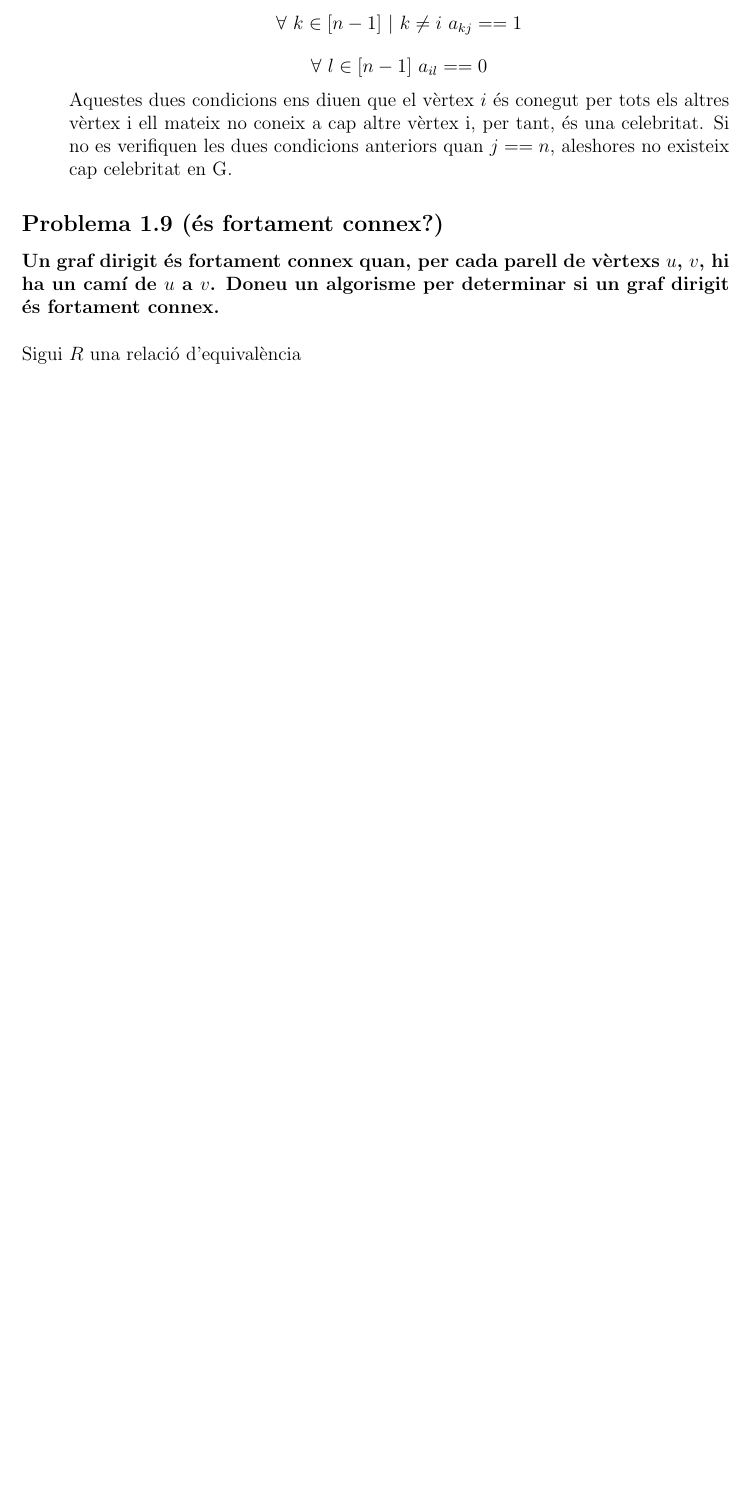
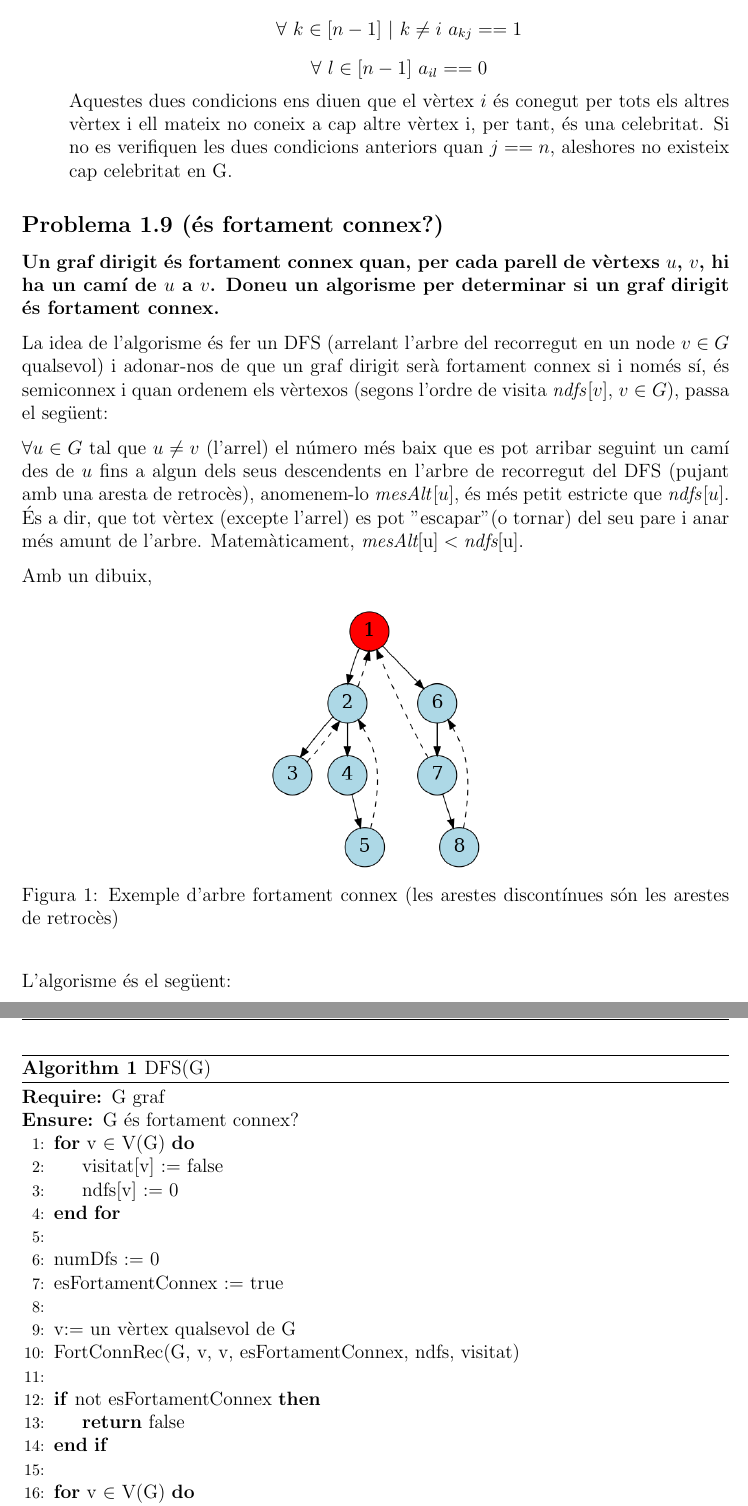
Before and after one commit to sgxaviii/Info3r, a LaTeX document (A/problemes.tex): part of page 2 of 5 before the commit and two parts of pages 2 and 3 of 7 after it, the two joined at a grey line, cut so that both start at the same text, the shorter picture padded with empty space. Compiled offline with pdfLaTeX.

Commit message:
Afegim problema 1.9

```diff
--- a/A/problemes.tex
+++ b/A/problemes.tex
@@ -18,6 +18,10 @@
 
 \usepackage{booktabs}
 \usepackage{todonotes}
+
+\usepackage{algorithm}
+\usepackage{algpseudocode}
+
 
 \DeclareRobustCommand{\bigO}{%
   \text{\usefont{OMS}{cmsy}{m}{n}O}%
@@ -66,7 +70,43 @@
     \end{enumerate}
 
 \subsection*{Problema 1.9 (és fortament connex?)}
-\textbf{Un graf dirigit és fortament connex quan, per cada parell de vèrtexs $u$, $v$, hi ha un camí de $u$ a $v$. Doneu un algorisme per determinar si un graf dirigit és fortament connex.} \\ \\
-Sigui $R$ una relació d'equivalència
+\textbf{Un graf dirigit és fortament connex quan, per cada parell de vèrtexs $u$, $v$, hi ha un camí de $u$ a $v$. Doneu un algorisme per determinar si un graf dirigit és fortament connex.}
 
+La idea de l'algorisme és fer un DFS (arrelant l'arbre del recorregut en un node $v\in G$ qualsevol) i adonar-nos de que un graf dirigit serà fortament connex si i només sí, és semiconnex i quan ordenem els vèrtexos (segons l'ordre de visita \textit{ndfs}[$v$], $v \in G$), passa el següent:
 
+$ \forall u \in G$ tal que $u \neq v$ (l'arrel) el número més baix que es pot arribar seguint un camí des de $u$ fins a algun dels seus descendents en l'arbre de recorregut del DFS (pujant amb una aresta de retrocès), anomenem-lo \textit{mesAlt}[$u$], és més petit estricte que \textit{ndfs}[$u$]. És a dir, que tot vèrtex (excepte l'arrel) es pot "escapar" (o tornar) del seu pare i anar més amunt de l'arbre. Matemàticament, $\textit{mesAlt}[$u$] < \textit{ndfs}[$u$]$.
+
+Amb un dibuix,
+\begin{figure}[H]
+    \centering
+    \includegraphics[width=0.3\linewidth]{graph.png}
+    \caption{Exemple d'arbre fortament connex (les arestes discontínues són les arestes de retrocès)}
+    \label{fig:G}
+\end{figure}
+
+L'algorisme és el següent:
+
+\begin{algorithm}[H]
+    \caption{DFS(G)}
+    \begin{algorithmic}[1]  % El [1] numera las líneas
+        \Require G graf
+        \Ensure G és fortament connex?
+        \For {v $\in$ V(G)}
+            \State visitat[v] := false
+            \State ndfs[v] := 0
+        \EndFor
+        \State
+        \State numDfs := 0
+        \State esFortamentConnex := true
+        \State
+        \State v:= un vèrtex qualsevol de G
+
+        \State FortConnRec(G, v, v, esFortamentConnex, ndfs, visitat)
+        \State
+        \If{not esFortamentConnex}
+           \State \Return false
+        \EndIf
+        \State
+
+        \For{v $\in$ V(G)}
+            \If{not visitat[v]}
```
Also changed, not shown: A/graph.png (added), A/problemes.pdf (added), A/problemes.tex (38 more changed lines), 2 other files.
